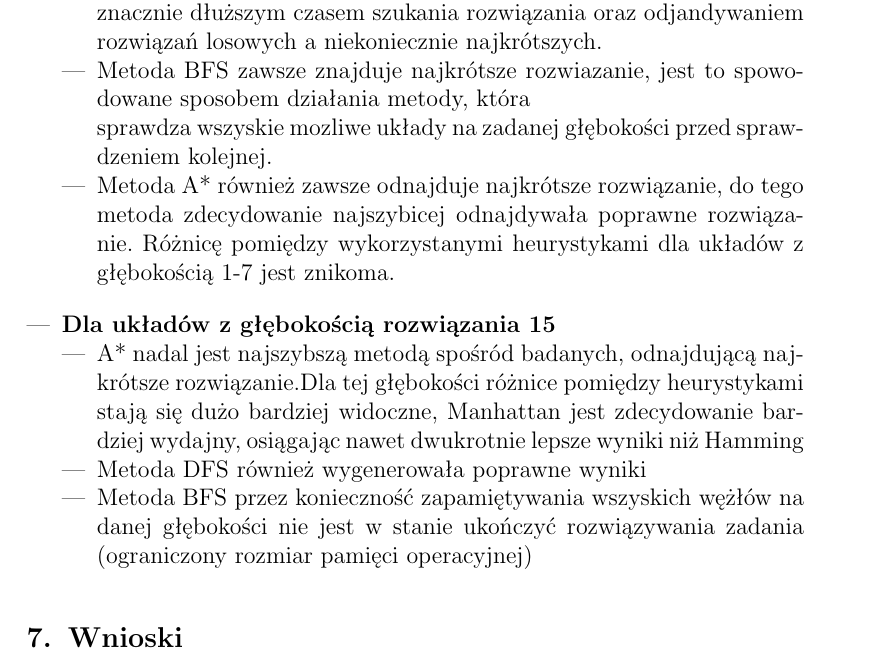
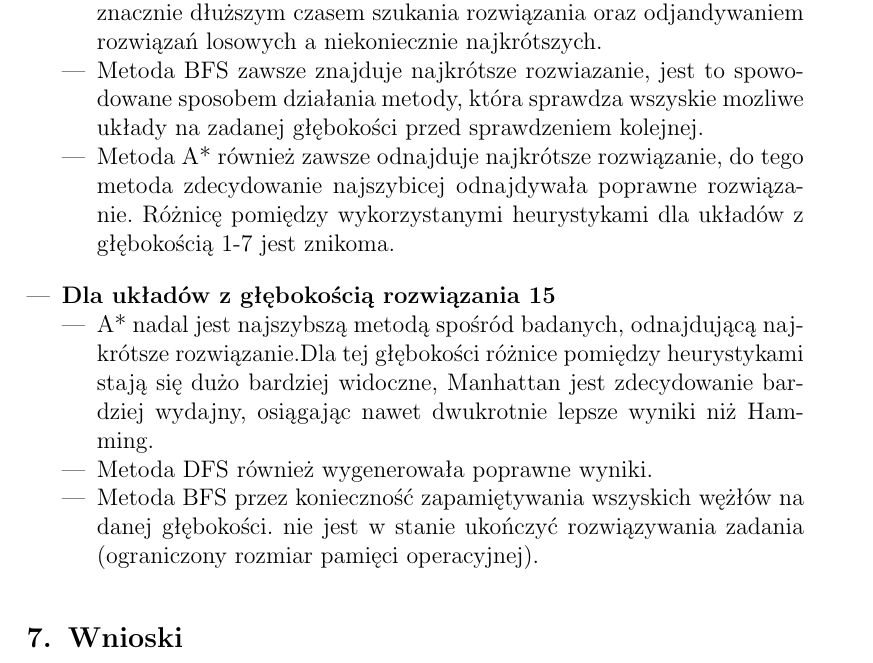
Before and after one commit to MatixExport/fifteen-puzzle-solver, a LaTeX document (doc/sprawozdanie.tex): part of page 7 of 7, cut so that both start at the same text. Compiled offline with pdfLaTeX.

Commit message:
Update: doc

```diff
--- a/doc/sprawozdanie.tex
+++ b/doc/sprawozdanie.tex
@@ -220,12 +210,12 @@
             \item {\textbf{Dla układów z głębokością rozwiązania 15}}
                  \begin{itemize}
 
-                    \item { A* nadal jest najszybszą metodą spośród badanych, odnajdującą najkrótsze rozwiązanie.Dla tej głębokości różnice pomiędzy heurystykami stają się dużo bardziej widoczne, Manhattan jest zdecydowanie bardziej wydajny, osiągając nawet dwukrotnie lepsze wyniki niż Hamming}
+                    \item { A* nadal jest najszybszą metodą spośród badanych, odnajdującą najkrótsze rozwiązanie.Dla tej głębokości różnice pomiędzy heurystykami stają się dużo bardziej widoczne, Manhattan jest zdecydowanie bardziej wydajny, osiągając nawet dwukrotnie lepsze wyniki niż Hamming.}
 
-                    \item{Metoda DFS również wygenerowała poprawne wyniki}
+                    \item{Metoda DFS również wygenerowała poprawne wyniki.}
 
-                    \item{Metoda BFS przez konieczność zapamiętywania wszyskich wężłów na danej głębokości
-            nie jest w stanie ukończyć rozwiązywania zadania (ograniczony rozmiar pamięci operacyjnej)}
+                    \item{Metoda BFS przez konieczność zapamiętywania wszyskich wężłów na danej głębokości.
+            nie jest w stanie ukończyć rozwiązywania zadania (ograniczony rozmiar pamięci operacyjnej).}
                 \end{itemize}
             \end{itemize}
 
```
Also changed, not shown: doc/sprawozdanie.tex (12 more changed lines).
